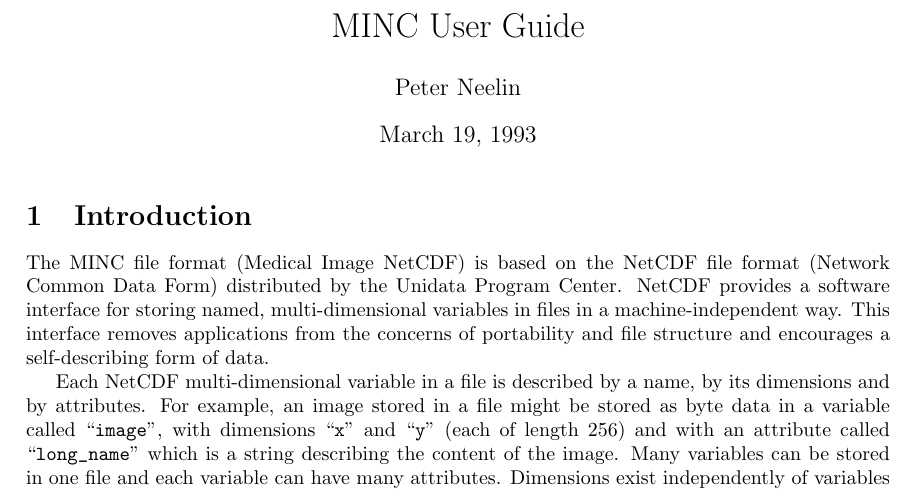
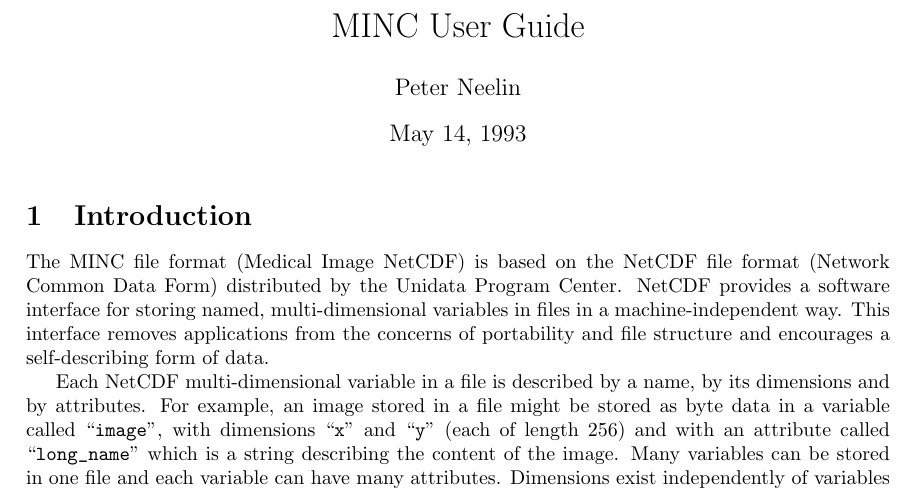
Before and after one commit to BIC-MNI/minc, a LaTeX document (doc/prog_guide.tex): part of page 1 of 11, cut so that both start at the same text. Compiled offline with pdfLaTeX.

Commit message:
Changed date.

```diff
--- a/doc/prog_guide.tex
+++ b/doc/prog_guide.tex
@@ -1,7 +1,7 @@
 \documentstyle{article}
 \title{MINC User Guide}
 \author{Peter Neelin}
-\date{March 19, 1993}
+\date{May 14, 1993}
 \textwidth 6.0in
 \oddsidemargin 0.125in
 \textheight 8.5in
```
